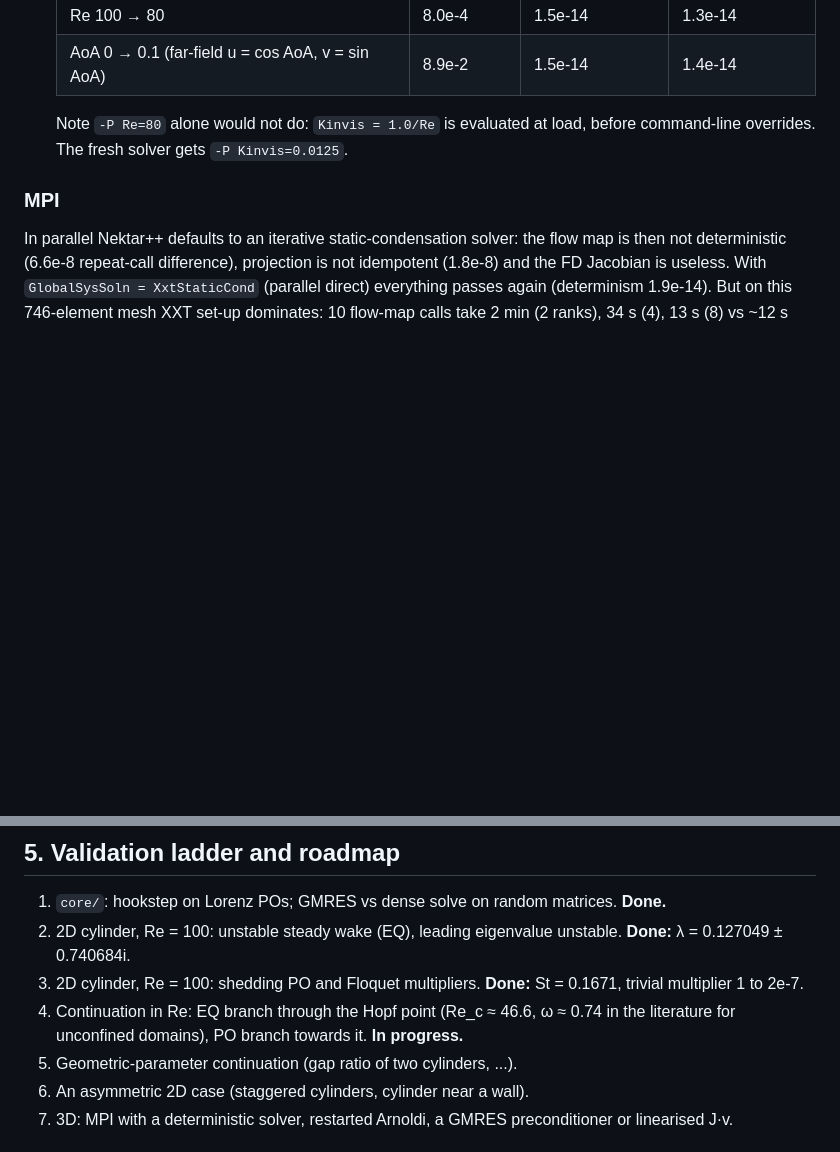
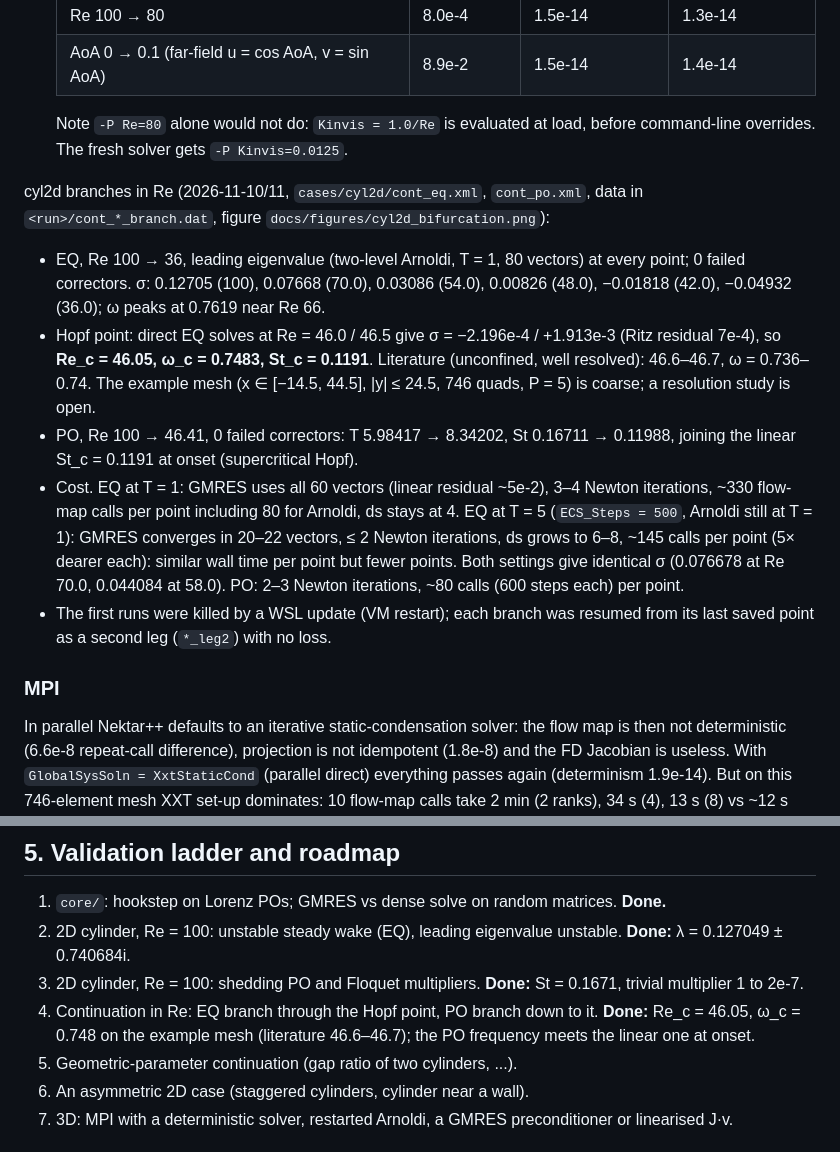
Before and after one commit to duc-nguyen1410/nekecs, a Markdown page: DESIGN.md, 2 parts joined by grey strips. Drawn GitHub-style; blank space fills up the shorter version.

```diff
--- a/DESIGN.md
+++ b/DESIGN.md
@@ -320,6 +320,29 @@ Parameters in the Nektar++ adapter (`VCSFlowMap::set_parameter`):
   Note `-P Re=80` alone would not do: `Kinvis = 1.0/Re` is evaluated at load,
   before command-line overrides. The fresh solver gets `-P Kinvis=0.0125`.
 
+cyl2d branches in Re (2026-11-10/11, `cases/cyl2d/cont_eq.xml`, `cont_po.xml`,
+data in `<run>/cont_*_branch.dat`, figure `docs/figures/cyl2d_bifurcation.png`):
+- EQ, Re 100 → 36, leading eigenvalue (two-level Arnoldi, T = 1, 80 vectors)
+  at every point; 0 failed correctors. σ: 0.12705 (100), 0.07668 (70.0),
+  0.03086 (54.0), 0.00826 (48.0), −0.01818 (42.0), −0.04932 (36.0); ω peaks
+  at 0.7619 near Re 66.
+- Hopf point: direct EQ solves at Re = 46.0 / 46.5 give σ = −2.196e-4 /
+  +1.913e-3 (Ritz residual 7e-4), so **Re_c = 46.05, ω_c = 0.7483,
+  St_c = 0.1191**. Literature (unconfined, well resolved): 46.6–46.7,
+  ω = 0.736–0.74. The example mesh (x ∈ [−14.5, 44.5], |y| ≤ 24.5,
+  746 quads, P = 5) is coarse; a resolution study is open.
+- PO, Re 100 → 46.41, 0 failed correctors: T 5.98417 → 8.34202, St 0.16711 →
+  0.11988, joining the linear St_c = 0.1191 at onset (supercritical Hopf).
+- Cost. EQ at T = 1: GMRES uses all 60 vectors (linear residual ~5e-2), 3–4
+  Newton iterations, ~330 flow-map calls per point including 80 for Arnoldi,
+  ds stays at 4. EQ at T = 5 (`ECS_Steps = 500`, Arnoldi still at T = 1):
+  GMRES converges in 20–22 vectors, ≤ 2 Newton iterations, ds grows to 6–8,
+  ~145 calls per point (5× dearer each): similar wall time per point but
+  fewer points. Both settings give identical σ (0.076678 at Re 70.0, 0.044084
+  at 58.0). PO: 2–3 Newton iterations, ~80 calls (600 steps each) per point.
+- The first runs were killed by a WSL update (VM restart); each branch was
+  resumed from its last saved point as a second leg (`*_leg2`) with no loss.
+
 ### MPI
 In parallel Nektar++ defaults to an iterative static-condensation solver: the
 flow map is then not deterministic (6.6e-8 repeat-call difference), projection
@@ -336,9 +359,9 @@ small 2D cases serially; revisit for 3D.
    unstable. **Done:** λ = 0.127049 ± 0.740684i.
 3. 2D cylinder, Re = 100: shedding PO and Floquet multipliers. **Done:**
    St = 0.1671, trivial multiplier 1 to 2e-7.
-4. Continuation in Re: EQ branch through the Hopf point (Re_c ≈ 46.6,
-   ω ≈ 0.74 in the literature for unconfined domains), PO branch towards it.
-   **In progress.**
+4. Continuation in Re: EQ branch through the Hopf point, PO branch down to
+   it. **Done:** Re_c = 46.05, ω_c = 0.748 on the example mesh (literature
+   46.6–46.7); the PO frequency meets the linear one at onset.
 5. Geometric-parameter continuation (gap ratio of two cylinders, ...).
 6. An asymmetric 2D case (staggered cylinders, cylinder near a wall).
 7. 3D: MPI with a deterministic solver, restarted Arnoldi, a GMRES
```
Also changed, not shown: README.md (+36 -0 lines), docs/figures/cyl2d_bifurcation.png (added), 1 other file.
